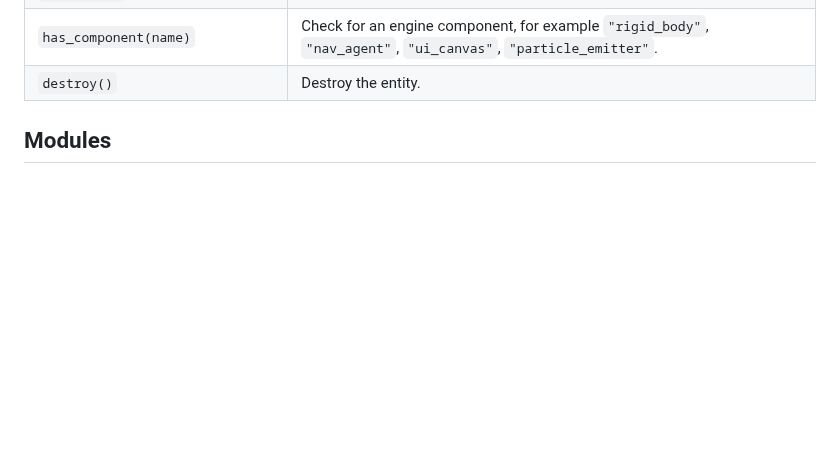
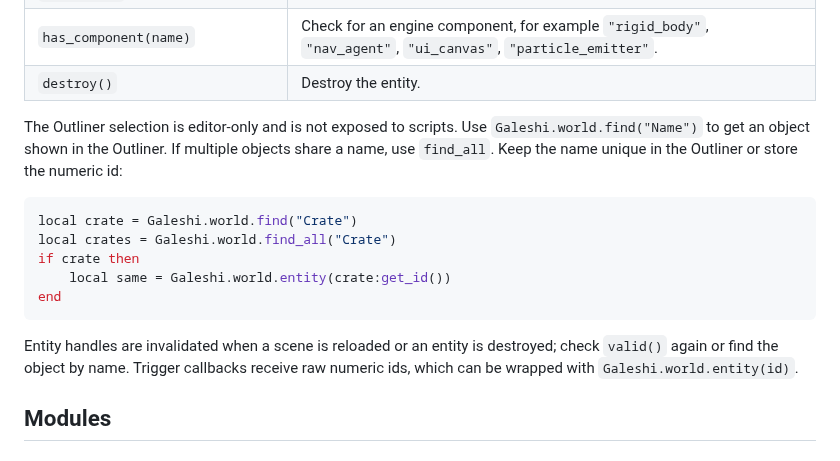
Before and after one commit to kergalym/GaleshiEngine, a Markdown page: docs/LUA_API.md, the part around the change. Drawn GitHub-style; blank space fills up the shorter version.

````diff
--- a/docs/LUA_API.md
+++ b/docs/LUA_API.md
@@ -61,6 +61,24 @@ Methods use Lua colon syntax:
 | `children()` | Array of child handles. |
 | `has_component(name)` | Check for an engine component, for example `"rigid_body"`, `"nav_agent"`, `"ui_canvas"`, `"particle_emitter"`. |
 | `destroy()` | Destroy the entity. |
+
+The Outliner selection is editor-only and is not exposed to scripts. Use
+`Galeshi.world.find("Name")` to get an object shown in the Outliner. If
+multiple objects share a name, use `find_all`. Keep the name unique in the
+Outliner or store the numeric id:
+
+```lua
+local crate = Galeshi.world.find("Crate")
+local crates = Galeshi.world.find_all("Crate")
+if crate then
+    local same = Galeshi.world.entity(crate:get_id())
+end
+```
+
+Entity handles are invalidated when a scene is reloaded or an entity is
+destroyed; check `valid()` again or find the object by name. Trigger callbacks
+receive raw numeric ids, which can be wrapped with
+`Galeshi.world.entity(id)`.
 
 ## Modules
 
````
Also changed, not shown: docs/CPP_SCRIPTS.md (+54 -0 lines).
